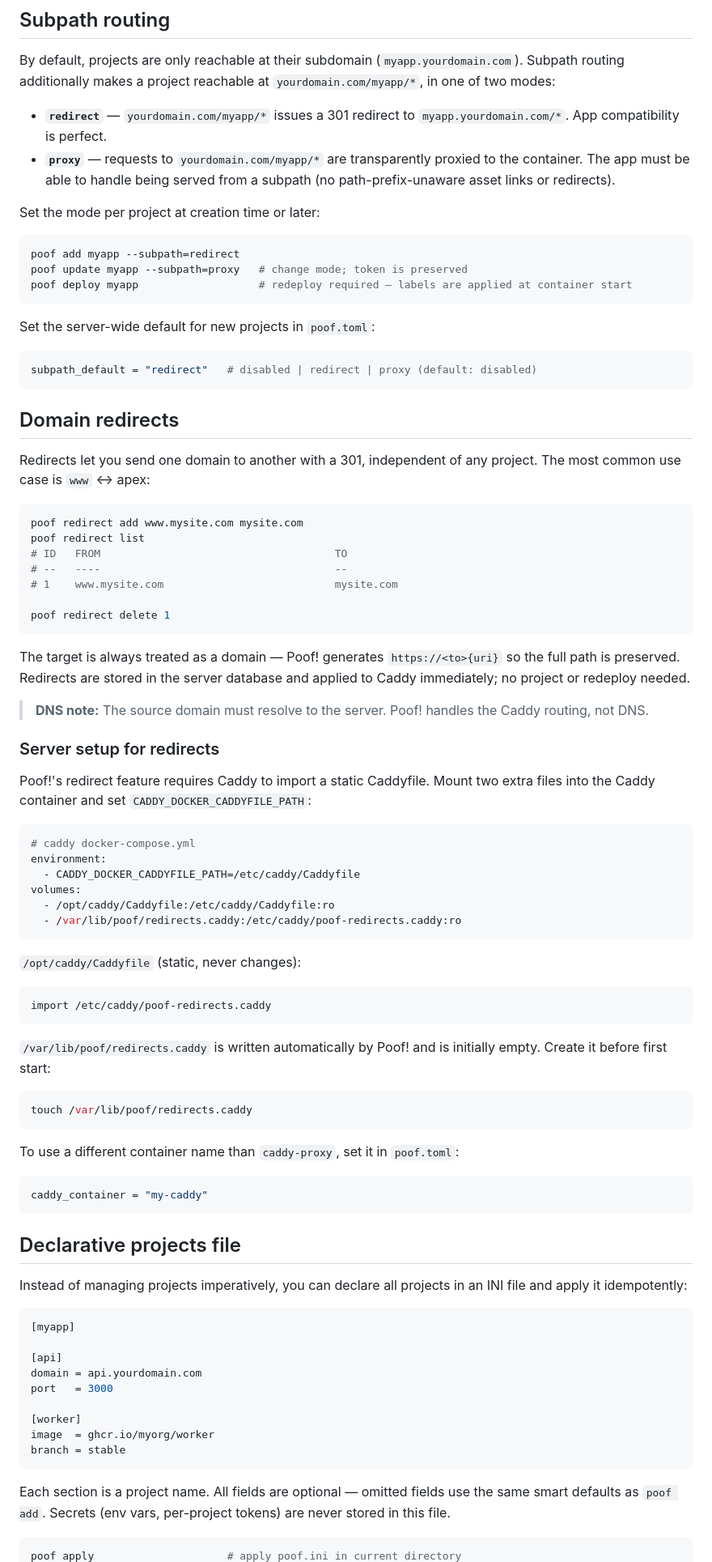
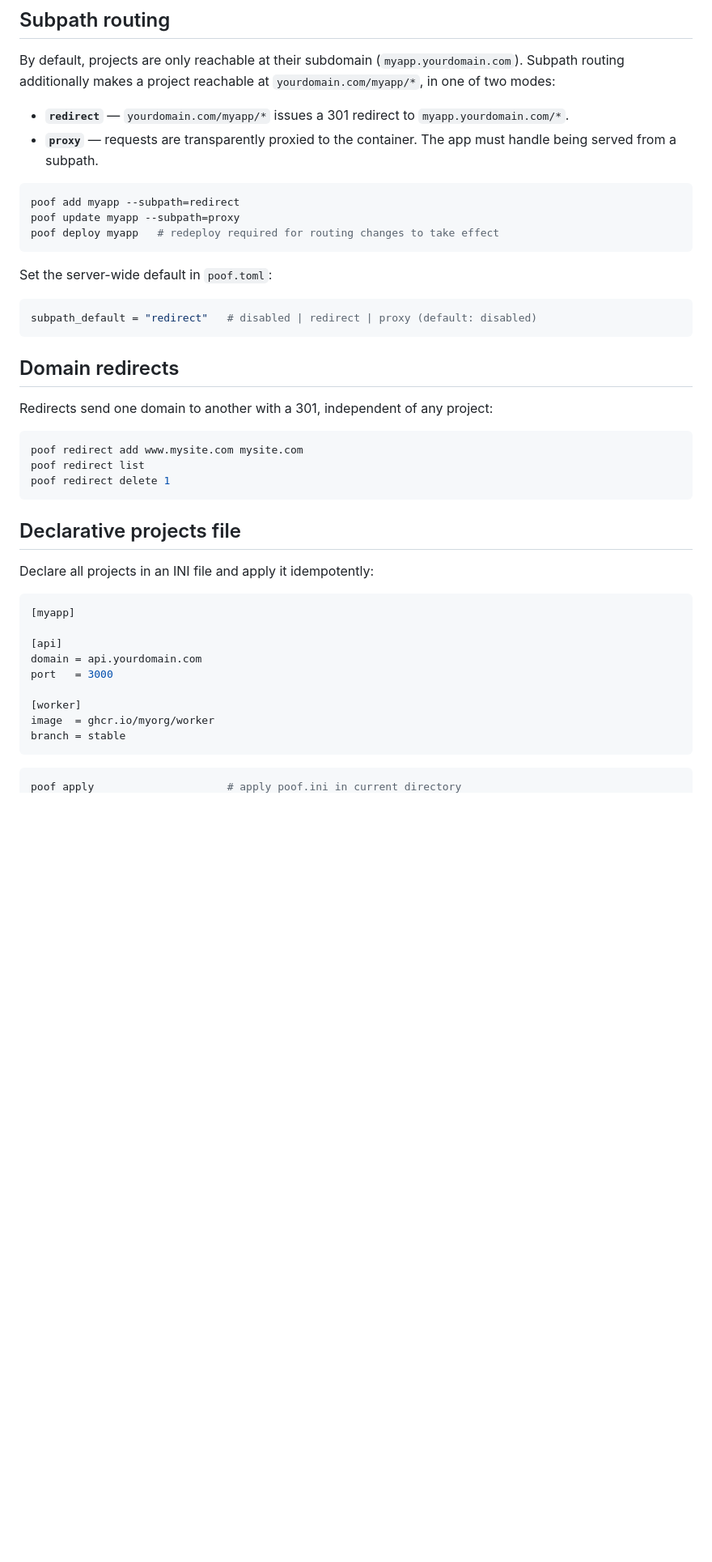
Before and after one commit to Racso/poof, a Markdown page: README.md, the part around one of its changes. Shown at 81% size. Rendered like a GitHub page; blank space fills up the shorter version.

````diff
--- a/README.md
+++ b/README.md
@@ -191,18 +150,16 @@ All flags have smart defaults — `poof add myapp` is usually enough.
 
 By default, projects are only reachable at their subdomain (`myapp.yourdomain.com`). Subpath routing additionally makes a project reachable at `yourdomain.com/myapp/*`, in one of two modes:
 
-- **`redirect`** — `yourdomain.com/myapp/*` issues a 301 redirect to `myapp.yourdomain.com/*`. App compatibility is perfect.
-- **`proxy`** — requests to `yourdomain.com/myapp/*` are transparently proxied to the container. The app must be able to handle being served from a subpath (no path-prefix-unaware asset links or redirects).
-
-Set the mode per project at creation time or later:
+- **`redirect`** — `yourdomain.com/myapp/*` issues a 301 redirect to `myapp.yourdomain.com/*`.
+- **`proxy`** — requests are transparently proxied to the container. The app must handle being served from a subpath.
 
 ```sh
 poof add myapp --subpath=redirect
-poof update myapp --subpath=proxy   # change mode; token is preserved
-poof deploy myapp                   # redeploy required — labels are applied at container start
+poof update myapp --subpath=proxy
+poof deploy myapp   # redeploy required for routing changes to take effect
 ```
 
-Set the server-wide default for new projects in `poof.toml`:
+Set the server-wide default in `poof.toml`:
 
 ```toml
 subpath_default = "redirect"   # disabled | redirect | proxy (default: disabled)
@@ -210,56 +167,17 @@ subpath_default = "redirect"   # disabled | redirect | proxy (default: disabled)
 
 ## Domain redirects
 
-Redirects let you send one domain to another with a 301, independent of any project. The most common use case is `www` ↔ apex:
+Redirects send one domain to another with a 301, independent of any project:
 
 ```sh
 poof redirect add www.mysite.com mysite.com
 poof redirect list
-# ID   FROM                                     TO
-# --   ----                                     --
-# 1    www.mysite.com                           mysite.com
-
 poof redirect delete 1
-```
-
-The target is always treated as a domain — Poof! generates `https://<to>{uri}` so the full path is preserved. Redirects are stored in the server database and applied to Caddy immediately; no project or redeploy needed.
-
-> **DNS note:** The source domain must resolve to the server. Poof! handles the Caddy routing, not DNS.
-
-### Server setup for redirects
-
-Poof!'s redirect feature requires Caddy to import a static Caddyfile. Mount two extra files into the Caddy container and set `CADDY_DOCKER_CADDYFILE_PATH`:
-
-```yaml
-# caddy docker-compose.yml
-environment:
-  - CADDY_DOCKER_CADDYFILE_PATH=/etc/caddy/Caddyfile
-volumes:
-  - /opt/caddy/Caddyfile:/etc/caddy/Caddyfile:ro
-  - /var/lib/poof/redirects.caddy:/etc/caddy/poof-redirects.caddy:ro
-```
-
-`/opt/caddy/Caddyfile` (static, never changes):
-
-```
-import /etc/caddy/poof-redirects.caddy
-```
-
-`/var/lib/poof/redirects.caddy` is written automatically by Poof! and is initially empty. Create it before first start:
-
-```sh
-touch /var/lib/poof/redirects.caddy
-```
-
-To use a different container name than `caddy-proxy`, set it in `poof.toml`:
-
-```toml
-caddy_container = "my-caddy"
 ```
 
 ## Declarative projects file
 
-Instead of managing projects imperatively, you can declare all projects in an INI file and apply it idempotently:
+Declare all projects in an INI file and apply it idempotently:
 
 ```ini
 [myapp]
@@ -273,7 +191,5 @@ image  = ghcr.io/myorg/worker
 branch = stable
 ```
 
-Each section is a project name. All fields are optional — omitted fields use the same smart defaults as `poof add`. Secrets (env vars, per-project tokens) are never stored in this file.
-
 ```sh
 poof apply                     # apply poof.ini in current directory
````
Also changed, not shown: other parts of README.md (+39 -89 lines).
